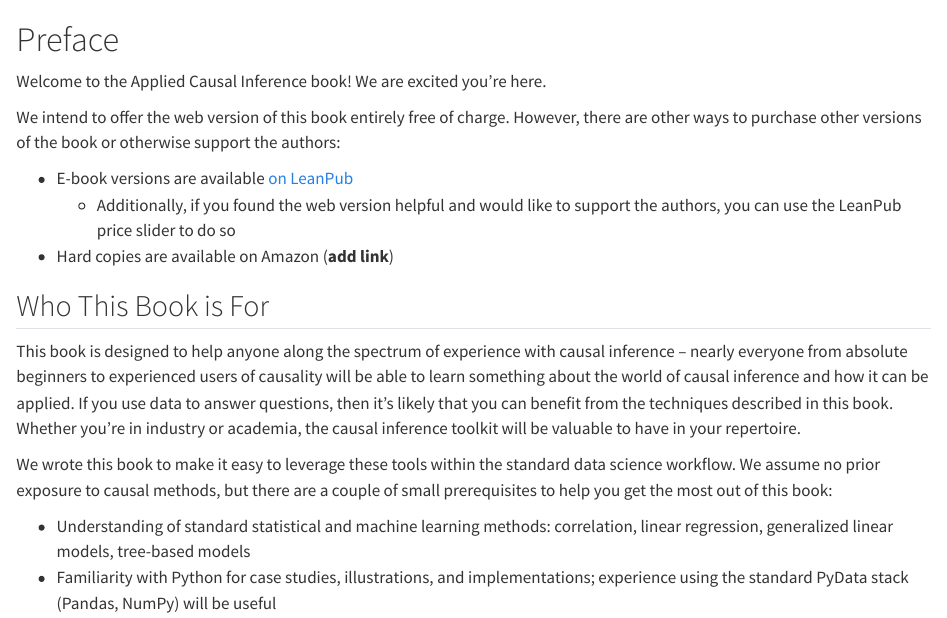
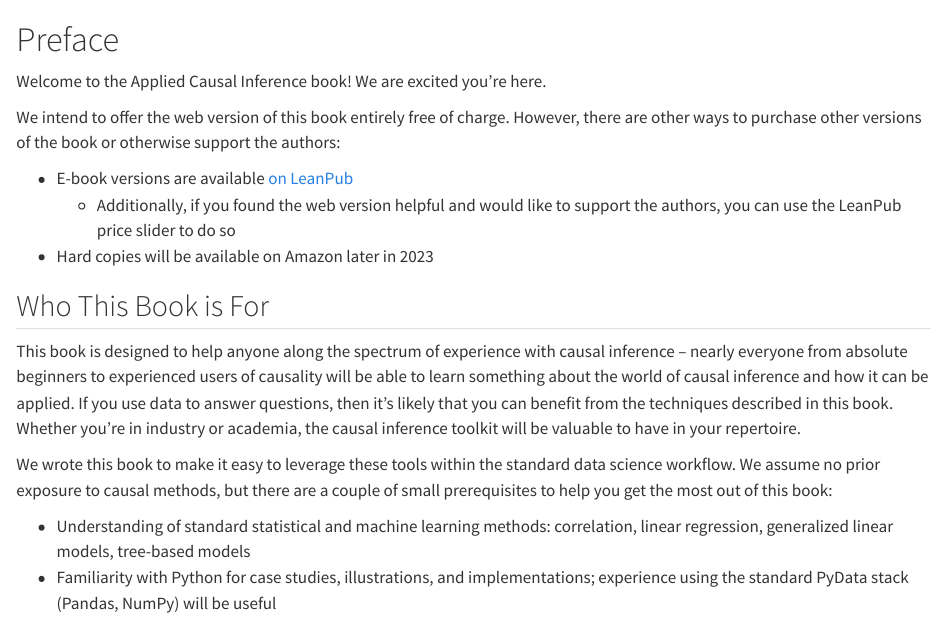
Before and after one commit to appliedcausalinference/aci_book, a Quarto document (quarto/index.qmd): the page in a window 1100 px wide, from its top. Rendered offline with R 4.5, knitr and Pandoc in place of Quarto, with nearby package versions.

Commit message:
cleaned up amazon bullet point

```diff
--- a/quarto/index.qmd
+++ b/quarto/index.qmd
@@ -6,7 +6,7 @@ We intend to offer the web version of this book entirely free of charge. However
 
 * E-book versions are available [on LeanPub](https://leanpub.com/appliedcausalinference)
   * Additionally, if you found the web version helpful and would like to support the authors, you can use the LeanPub price slider to do so
-* Hard copies are available on Amazon (**add link**)
+* Hard copies will be available on Amazon later in 2023
 
 ## Who This Book is For {-}
 
```
Also changed, not shown: 1 other file.
